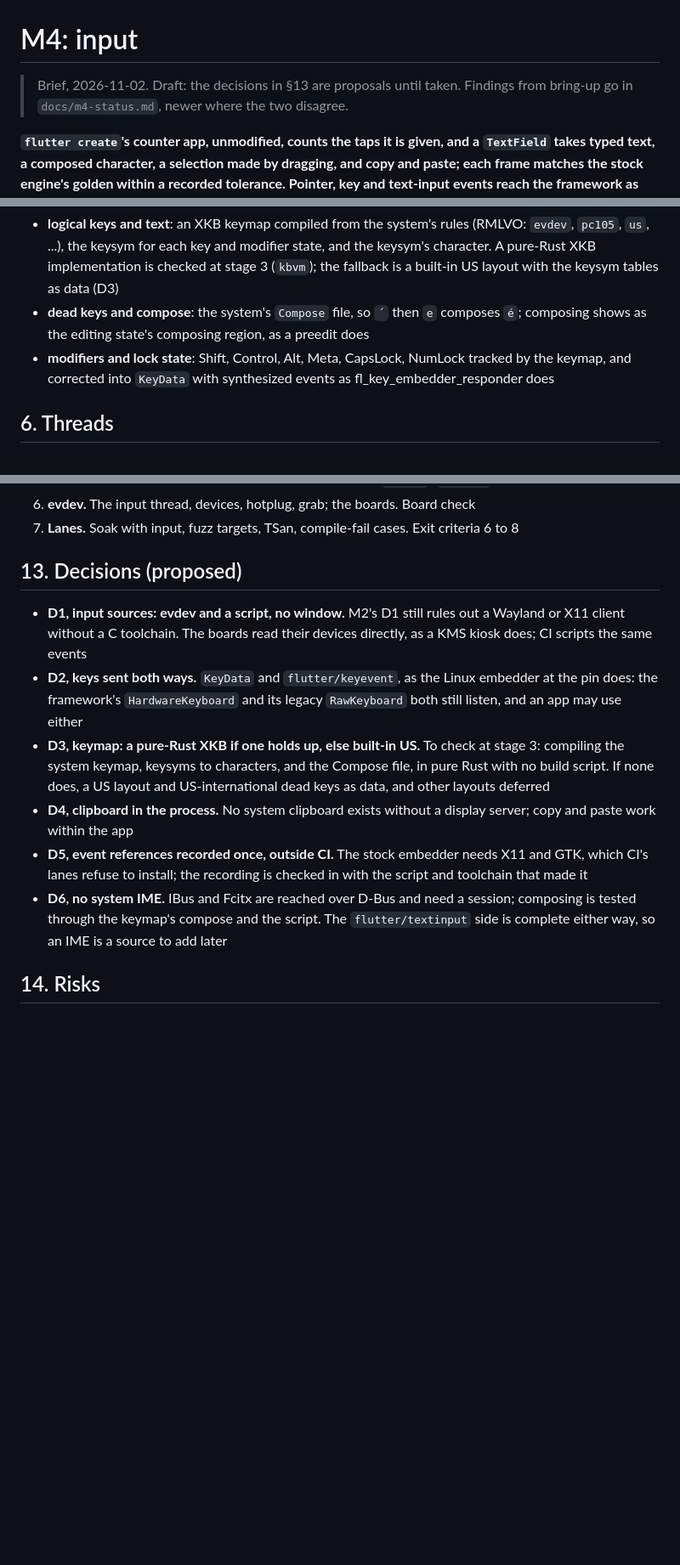
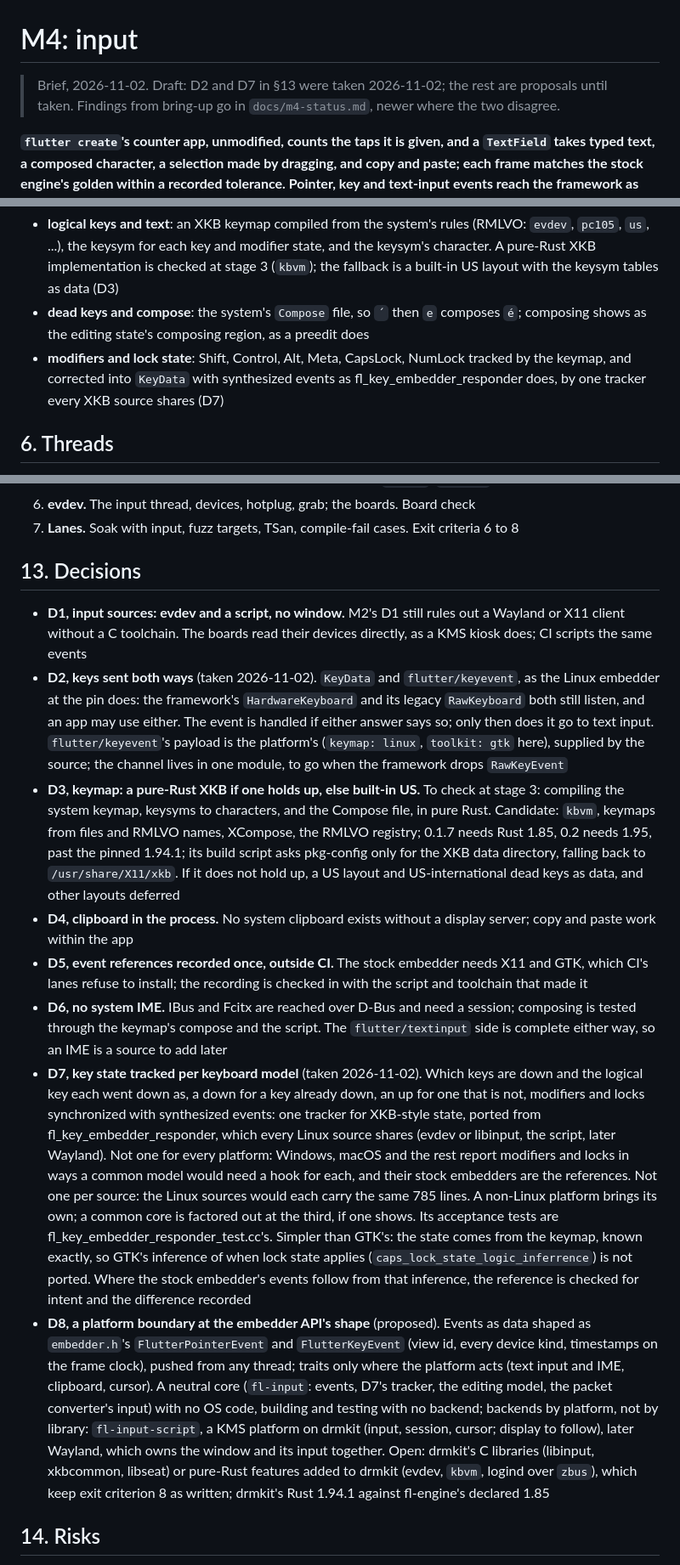
Before and after one commit to jwinarske/fl-engine, a Markdown page: docs/m4-input.md, 3 parts joined by grey strips. Shown at 85% size. Drawn GitHub-style; blank space fills up the shorter version.

Commit message:
M4 brief: keys both ways, key state per keyboard model
-D2 taken: KeyData and flutter/keyevent both, handled if either says
 so; the keyevent payload the platform's, from the source; one module
 to go when the framework drops RawKeyEvent
-D7 taken: one tracker for XKB-style key state, ported from
 fl_key_embedder_responder, shared by every Linux source; a non-Linux
 platform brings its own; GTK's lock-state inference not ported, the
 state known from the keymap; its tests the acceptance tests
-D3: kbvm found, a pure-Rust XKB; 0.1.7 within Rust 1.85, 0.2 past the
 pinned toolchain
-D8 proposed: the platform boundary at embedder.h's shape, a neutral
 core with no OS code, backends by platform; drmkit's C libraries or
 pure-Rust features in drmkit, and its Rust 1.94.1, open
-review: docs only

Signed-off-by: Joel Winarske <joel.winarske@gmail.com>

```diff
--- a/docs/m4-input.md
+++ b/docs/m4-input.md
@@ -1,7 +1,7 @@
 # M4: input
 
-> Brief, 2026-11-02. Draft: the decisions in §13 are proposals until taken. Findings from bring-up
-> go in `docs/m4-status.md`, newer where the two disagree.
+> Brief, 2026-11-02. Draft: D2 and D7 in §13 were taken 2026-11-02; the rest are proposals until
+> taken. Findings from bring-up go in `docs/m4-status.md`, newer where the two disagree.
 
 **`flutter create`'s counter app, unmodified, counts the taps it is given, and a `TextField` takes typed text, a composed character, a selection made by dragging, and copy and paste; each frame matches the stock engine's golden within a recorded tolerance. Pointer, key and text-input events reach the framework as the engine's Linux embedder delivers them, from Linux input devices on the boards and from a script in CI, in pure Rust.**
 
@@ -57,7 +57,7 @@ M2 and M3 answer messages the framework sends. M4 is the first to send one: the
 The logical key and the character a key types depend on the layout. The Linux embedder takes both from GDK, which has them from xkbcommon, a C library. fl-engine needs a keymap in pure Rust:
 * **logical keys and text**: an XKB keymap compiled from the system's rules (RMLVO: `evdev`, `pc105`, `us`, ...), the keysym for each key and modifier state, and the keysym's character. A pure-Rust XKB implementation is checked at stage 3 (`kbvm`); the fallback is a built-in US layout with the keysym tables as data (D3)
 * **dead keys and compose**: the system's `Compose` file, so `´` then `e` composes `é`; composing shows as the editing state's composing region, as a preedit does
-* **modifiers and lock state**: Shift, Control, Alt, Meta, CapsLock, NumLock tracked by the keymap, and corrected into `KeyData` with synthesized events as fl_key_embedder_responder does
+* **modifiers and lock state**: Shift, Control, Alt, Meta, CapsLock, NumLock tracked by the keymap, and corrected into `KeyData` with synthesized events as fl_key_embedder_responder does, by one tracker every XKB source shares (D7)
 
 ## 6. Threads
 
@@ -120,14 +120,16 @@ Packets are made on the UI thread at dispatch, as the engine's `PointerDataDispa
 6. **evdev.** The input thread, devices, hotplug, grab; the boards. Board check
 7. **Lanes.** Soak with input, fuzz targets, TSan, compile-fail cases. Exit criteria 6 to 8
 
-## 13. Decisions (proposed)
+## 13. Decisions
 
 * **D1, input sources: evdev and a script, no window.** M2's D1 still rules out a Wayland or X11 client without a C toolchain. The boards read their devices directly, as a KMS kiosk does; CI scripts the same events
-* **D2, keys sent both ways.** `KeyData` and `flutter/keyevent`, as the Linux embedder at the pin does: the framework's `HardwareKeyboard` and its legacy `RawKeyboard` both still listen, and an app may use either
-* **D3, keymap: a pure-Rust XKB if one holds up, else built-in US.** To check at stage 3: compiling the system keymap, keysyms to characters, and the Compose file, in pure Rust with no build script. If none does, a US layout and US-international dead keys as data, and other layouts deferred
+* **D2, keys sent both ways** (taken 2026-11-02). `KeyData` and `flutter/keyevent`, as the Linux embedder at the pin does: the framework's `HardwareKeyboard` and its legacy `RawKeyboard` both still listen, and an app may use either. The event is handled if either answer says so; only then does it go to text input. `flutter/keyevent`'s payload is the platform's (`keymap: linux`, `toolkit: gtk` here), supplied by the source; the channel lives in one module, to go when the framework drops `RawKeyEvent`
+* **D3, keymap: a pure-Rust XKB if one holds up, else built-in US.** To check at stage 3: compiling the system keymap, keysyms to characters, and the Compose file, in pure Rust. Candidate: `kbvm`, keymaps from files and RMLVO names, XCompose, the RMLVO registry; 0.1.7 needs Rust 1.85, 0.2 needs 1.95, past the pinned 1.94.1; its build script asks pkg-config only for the XKB data directory, falling back to `/usr/share/X11/xkb`. If it does not hold up, a US layout and US-international dead keys as data, and other layouts deferred
 * **D4, clipboard in the process.** No system clipboard exists without a display server; copy and paste work within the app
 * **D5, event references recorded once, outside CI.** The stock embedder needs X11 and GTK, which CI's lanes refuse to install; the recording is checked in with the script and toolchain that made it
 * **D6, no system IME.** IBus and Fcitx are reached over D-Bus and need a session; composing is tested through the keymap's compose and the script. The `flutter/textinput` side is complete either way, so an IME is a source to add later
+* **D7, key state tracked per keyboard model** (taken 2026-11-02). Which keys are down and the logical key each went down as, a down for a key already down, an up for one that is not, modifiers and locks synchronized with synthesized events: one tracker for XKB-style state, ported from fl_key_embedder_responder, which every Linux source shares (evdev or libinput, the script, later Wayland). Not one for every platform: Windows, macOS and the rest report modifiers and locks in ways a common model would need a hook for each, and their stock embedders are the references. Not one per source: the Linux sources would each carry the same 785 lines. A non-Linux platform brings its own; a common core is factored out at the third, if one shows. Its acceptance tests are fl_key_embedder_responder_test.cc's. Simpler than GTK's: the state comes from the keymap, known exactly, so GTK's inference of when lock state applies (`caps_lock_state_logic_inferrence`) is not ported. Where the stock embedder's events follow from that inference, the reference is checked for intent and the difference recorded
+* **D8, a platform boundary at the embedder API's shape** (proposed). Events as data shaped as `embedder.h`'s `FlutterPointerEvent` and `FlutterKeyEvent` (view id, every device kind, timestamps on the frame clock), pushed from any thread; traits only where the platform acts (text input and IME, clipboard, cursor). A neutral core (`fl-input`: events, D7's tracker, the editing model, the packet converter's input) with no OS code, building and testing with no backend; backends by platform, not by library: `fl-input-script`, a KMS platform on drmkit (input, session, cursor; display to follow), later Wayland, which owns the window and its input together. Open: drmkit's C libraries (libinput, xkbcommon, libseat) or pure-Rust features added to drmkit (evdev, `kbvm`, logind over `zbus`), which keep exit criterion 8 as written; drmkit's Rust 1.94.1 against fl-engine's declared 1.85
 
 ## 14. Risks
 
```
